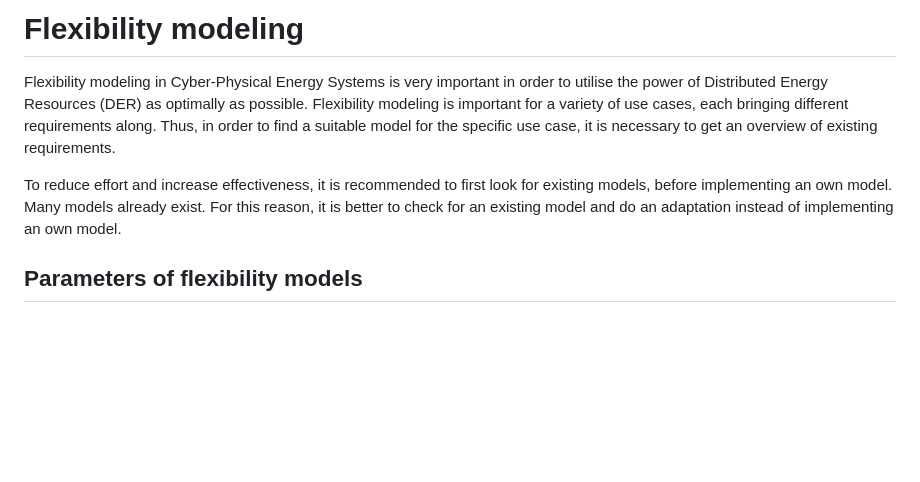
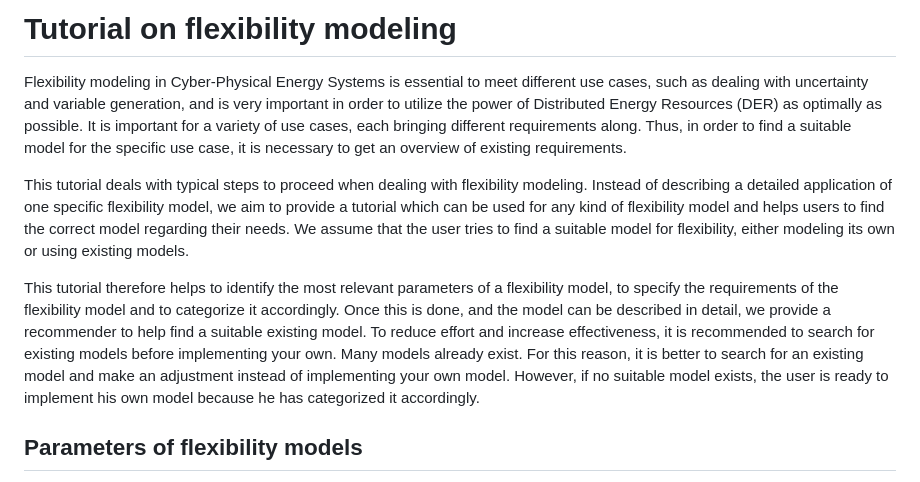
Before and after one commit to dewell1/flexibility-modeling, a Markdown page: tutorial-flexibility-modelling.md, the part around the change. Rendered like a GitHub page; blank space fills up the shorter version.

```diff
--- a/tutorial-flexibility-modelling.md
+++ b/tutorial-flexibility-modelling.md
@@ -1,10 +1,12 @@
-# Flexibility modeling
-Flexibility modeling in Cyber-Physical Energy Systems is very important in order to utilise the power of Distributed Energy Resources (DER) as optimally as possible.
-Flexibility modeling is important for a variety of use cases, each bringing different requirements along. Thus, in order to find a suitable model for the specific use case,
+# Tutorial on flexibility modeling
+Flexibility modeling in Cyber-Physical Energy Systems is essential to meet different use cases, such as dealing with uncertainty and variable generation, and is very important in order to utilize the power of Distributed Energy Resources (DER) as optimally as possible.
+It is important for a variety of use cases, each bringing different requirements along. Thus, in order to find a suitable model for the specific use case,
 it is necessary to get an overview of existing requirements.
 
-To reduce effort and increase effectiveness, it is recommended to first look for existing models, before implementing an own model. Many models already exist. For this reason, it is better to
-check for an existing model and do an adaptation instead of implementing an own model.
+This tutorial deals with typical steps to proceed when dealing with flexibility modeling. Instead of describing a detailed application of one specific flexibility model, we aim to provide a tutorial which can be used for any kind of flexibility model and helps users to find the correct model regarding their needs.
+We assume that the user tries to find a suitable model for flexibility, either modeling its own or using existing models.
+
+This tutorial therefore helps to identify the most relevant parameters of a flexibility model, to specify the requirements of the flexibility model and to categorize it accordingly. Once this is done, and the model can be described in detail, we provide a recommender to help find a suitable existing model. To reduce effort and increase effectiveness, it is recommended to search for existing models before implementing your own. Many models already exist. For this reason, it is better to search for an existing model and make an adjustment instead of implementing your own model. However, if no suitable model exists, the user is ready to implement his own model because he has categorized it accordingly.
 
 ## Parameters of flexibility models
 In the following, we describe various parameters to categorize flexibility models.
```
